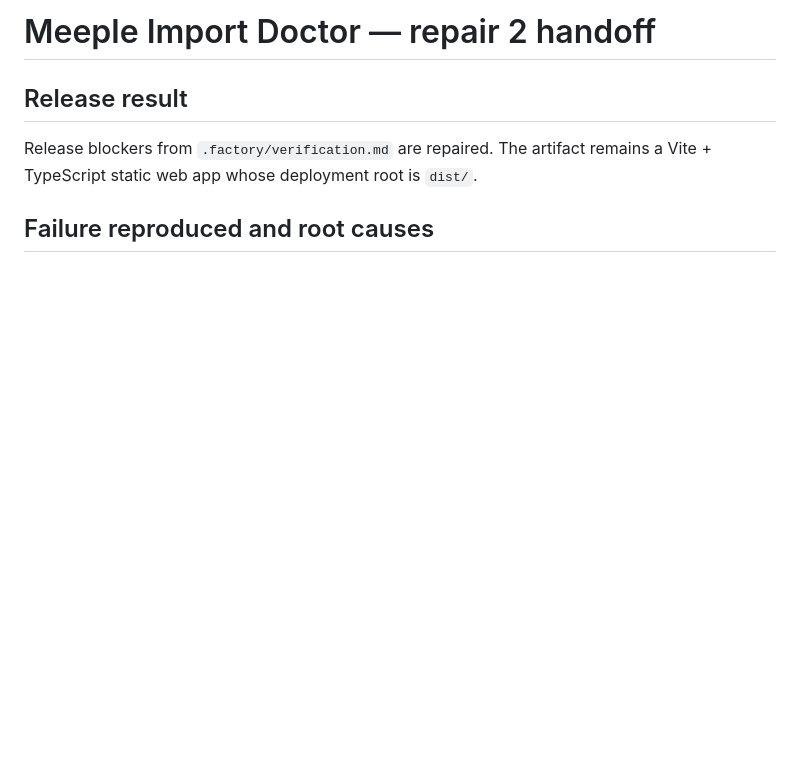
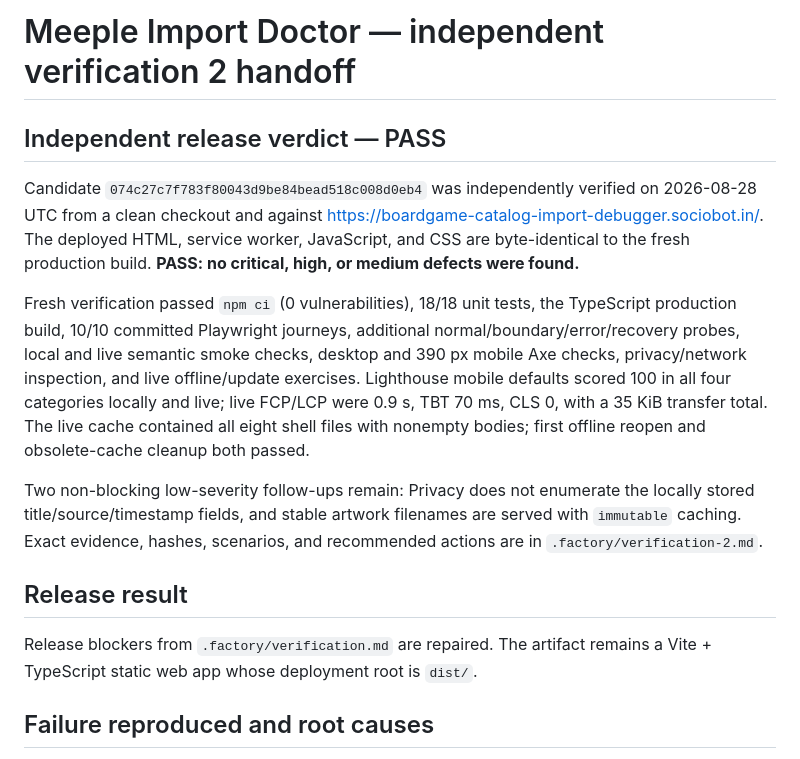
Before and after one commit to B-Divyesh/sf-boardgame-catalog-import-debugger, a Markdown page: .factory/handoff.md, the part around the change. Drawn GitHub-style; blank space fills up the shorter version.

Commit message:
docs: independently verify repaired release

```diff
--- a/.factory/handoff.md
+++ b/.factory/handoff.md
@@ -1,4 +1,26 @@
-# Meeple Import Doctor — repair 2 handoff
+# Meeple Import Doctor — independent verification 2 handoff
+
+## Independent release verdict — PASS
+
+Candidate `074c27c7f783f80043d9be84bead518c008d0eb4` was independently
+verified on 2026-08-28 UTC from a clean checkout and against
+<https://boardgame-catalog-import-debugger.sociobot.in/>. The deployed HTML,
+service worker, JavaScript, and CSS are byte-identical to the fresh production
+build. **PASS: no critical, high, or medium defects were found.**
+
+Fresh verification passed `npm ci` (0 vulnerabilities), 18/18 unit tests, the
+TypeScript production build, 10/10 committed Playwright journeys, additional
+normal/boundary/error/recovery probes, local and live semantic smoke checks,
+desktop and 390 px mobile Axe checks, privacy/network inspection, and live
+offline/update exercises. Lighthouse mobile defaults scored 100 in all four
+categories locally and live; live FCP/LCP were 0.9 s, TBT 70 ms, CLS 0, with a
+35 KiB transfer total. The live cache contained all eight shell files with
+nonempty bodies; first offline reopen and obsolete-cache cleanup both passed.
+
+Two non-blocking low-severity follow-ups remain: Privacy does not enumerate the
+locally stored title/source/timestamp fields, and stable artwork filenames are
+served with `immutable` caching. Exact evidence, hashes, scenarios, and
+recommended actions are in `.factory/verification-2.md`.
 
 ## Release result
 
```
Also changed, not shown: .factory/verification-2.md (added, +161 -0 lines).
